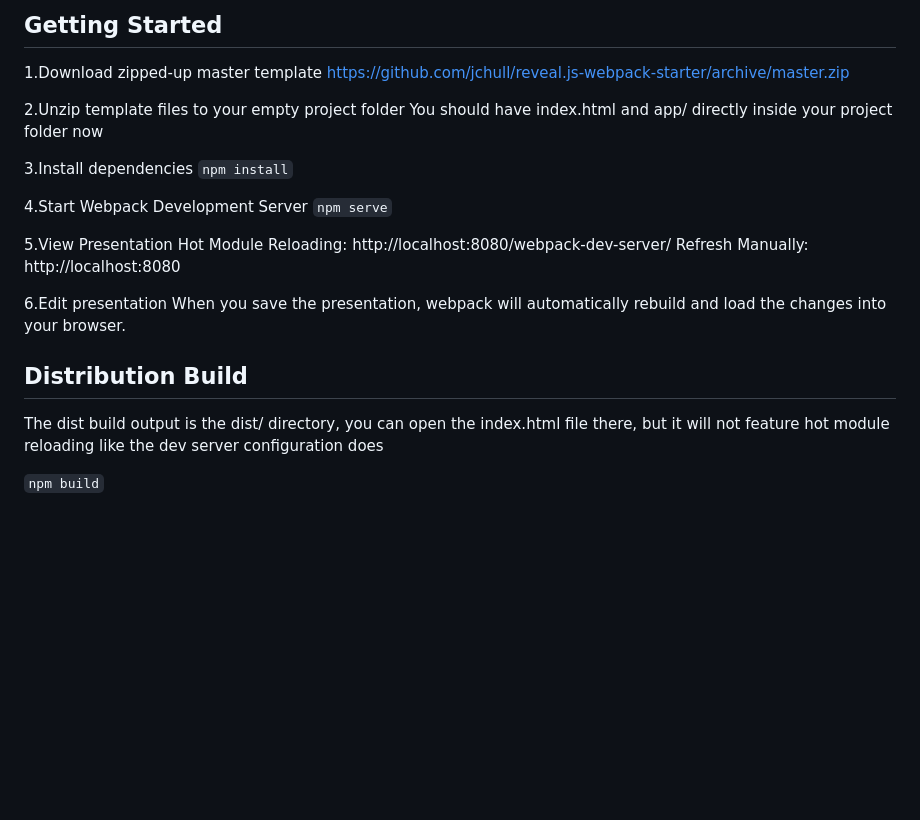
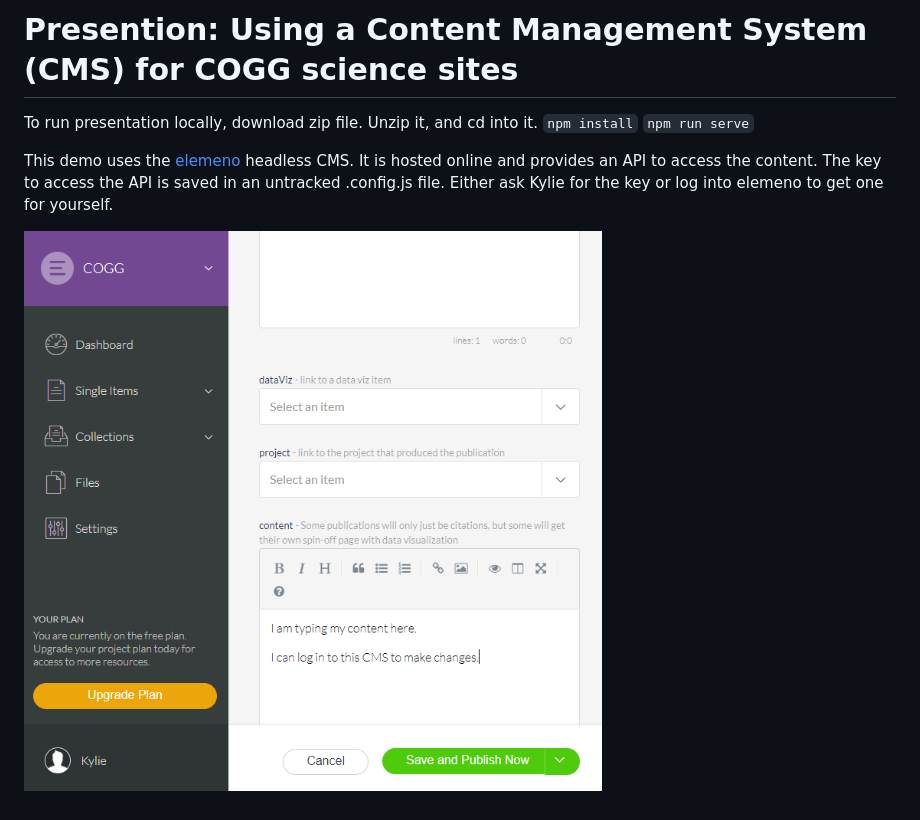
Before and after one commit to kpace-usgs/COGG-CMS, a Markdown page: README.md, the part around the change. GitHub-like rendering; pictures changed too: images/gui.png (added); blank space fills up the shorter version.

````diff
--- a/README.md
+++ b/README.md
@@ -1,26 +1,9 @@
-## Getting Started
+# Presention: Using a Content Management System (CMS) for COGG science sites
 
-1.Download zipped-up master template
-https://github.com/jchull/reveal.js-webpack-starter/archive/master.zip
+To run presentation locally, download zip file. Unzip it, and cd into it.
+```npm install```
+```npm run serve```
 
-2.Unzip template files to your empty project folder
-You should have index.html and app/ directly inside your project folder now
+This demo uses the [elemeno](elemeno.io) headless CMS. It is hosted online and provides an API to access the content. The key to access the API is saved in an untracked .config.js file. Either ask Kylie for the key or log into elemeno to get one for yourself.
 
-3.Install dependencies
-`npm install`
-
-4.Start Webpack Development Server
-`npm serve`
-
-5.View Presentation
-Hot Module Reloading: http://localhost:8080/webpack-dev-server/
-Refresh Manually: http://localhost:8080
-
-6.Edit presentation
-When you save the presentation, webpack will automatically rebuild and load the changes into your browser.
-
-## Distribution Build
-The dist build output is the dist/ directory, you can open the index.html file
-there, but it will not feature hot module reloading like the dev server configuration does
-
-`npm build`
+![Logo](./images/gui.png)
````
